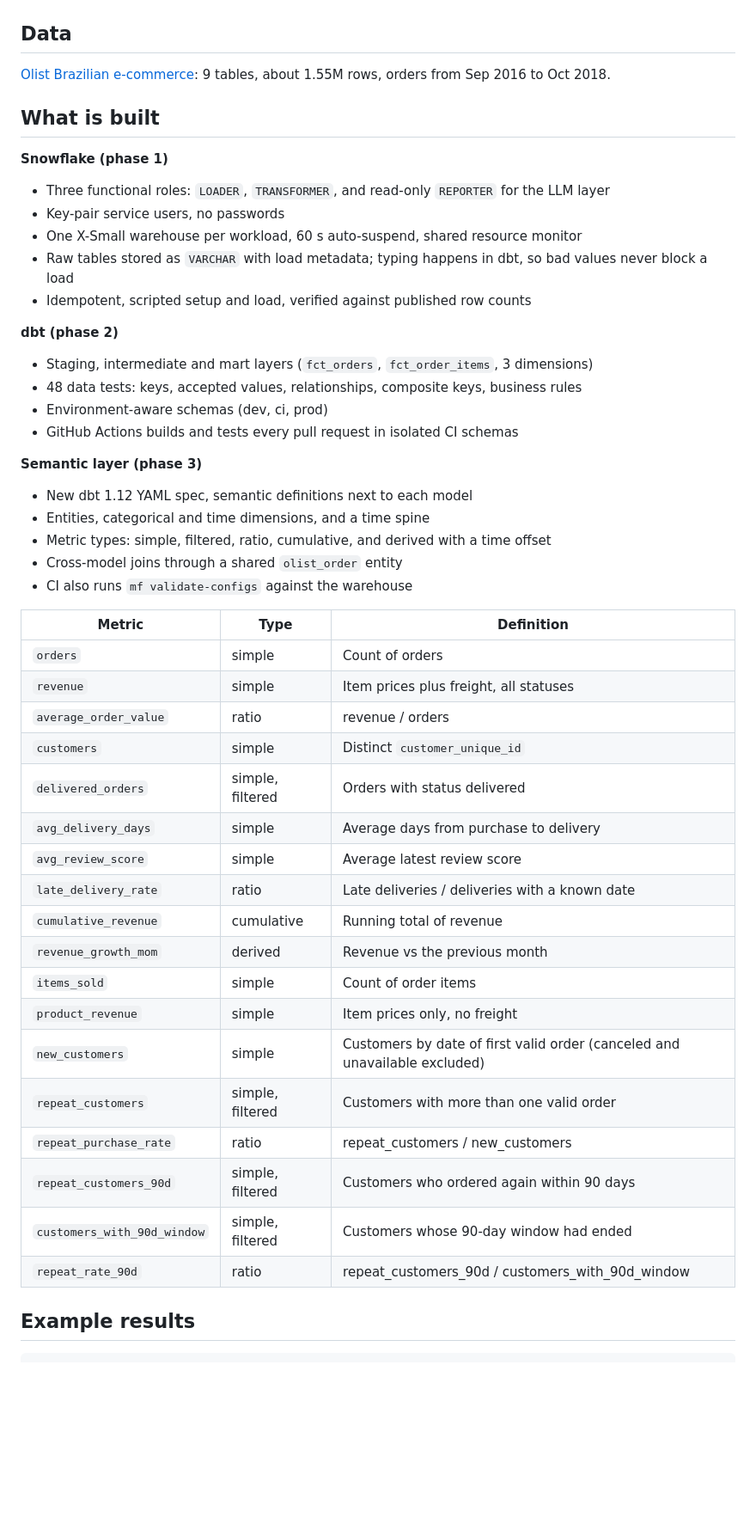
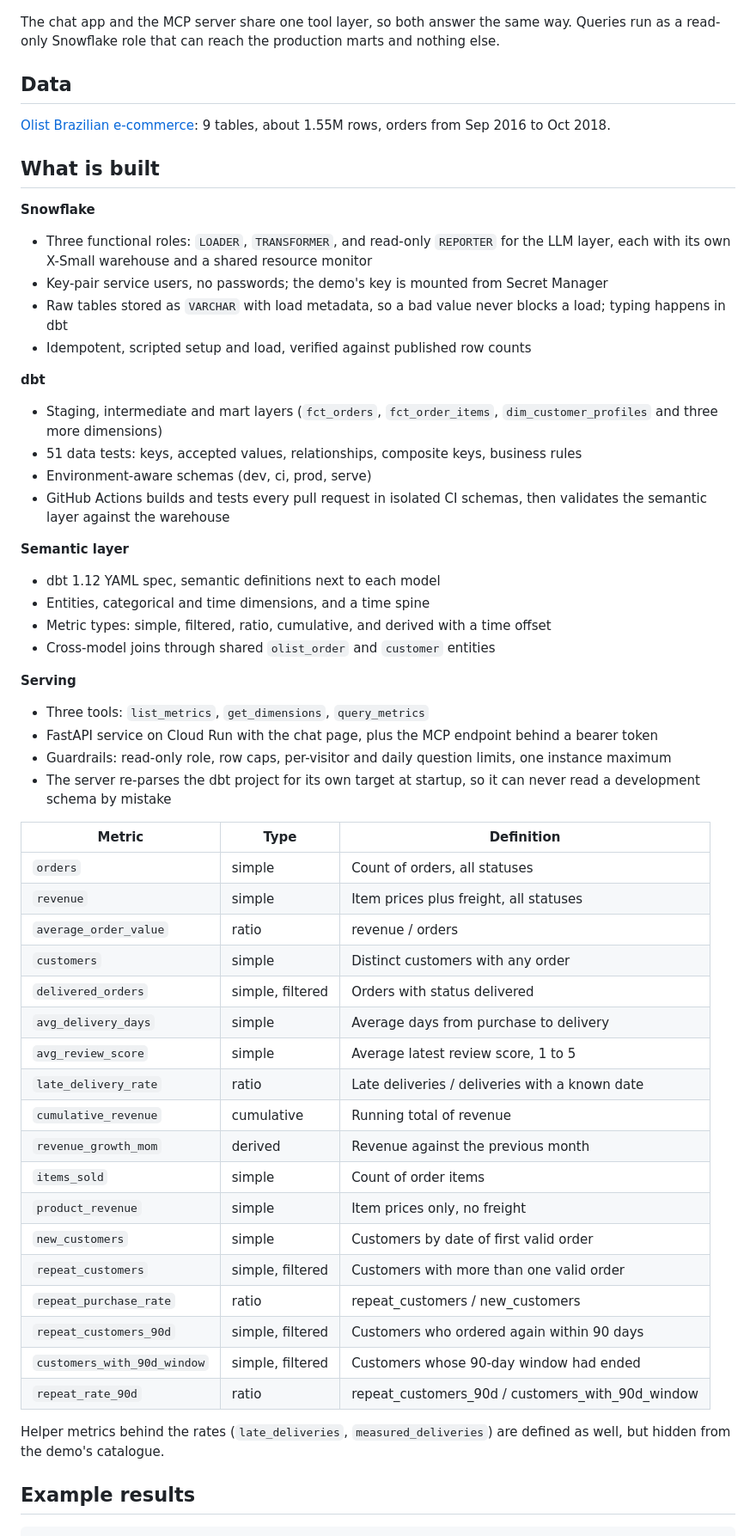
Before and after one commit to AliSalem2/snow_dbt_semantic_llm, a Markdown page: README.md, the part around one of its changes. Shown at 86% size. Drawn GitHub-style; blank space fills up the shorter version.

Commit message:
README: evaluation results and current architecture

````diff
--- a/README.md
+++ b/README.md
@@ -40,4 +71,8 @@ flowchart LR
 ```
+
+The chat app and the MCP server share one tool layer, so both answer the same
+way. Queries run as a read-only Snowflake role that can reach the production
+marts and nothing else.
 
 ## Data
 
@@ -46,46 +81,53 @@ flowchart LR
 
 ## What is built
 
-**Snowflake (phase 1)**
-- Three functional roles: `LOADER`, `TRANSFORMER`, and read-only `REPORTER` for the LLM layer
-- Key-pair service users, no passwords
-- One X-Small warehouse per workload, 60 s auto-suspend, shared resource monitor
-- Raw tables stored as `VARCHAR` with load metadata; typing happens in dbt, so bad values never block a load
+**Snowflake**
+- Three functional roles: `LOADER`, `TRANSFORMER`, and read-only `REPORTER` for the LLM layer, each with its own X-Small warehouse and a shared resource monitor
+- Key-pair service users, no passwords; the demo's key is mounted from Secret Manager
+- Raw tables stored as `VARCHAR` with load metadata, so a bad value never blocks a load; typing happens in dbt
 - Idempotent, scripted setup and load, verified against published row counts
 
-**dbt (phase 2)**
-- Staging, intermediate and mart layers (`fct_orders`, `fct_order_items`, 3 dimensions)
-- 48 data tests: keys, accepted values, relationships, composite keys, business rules
-- Environment-aware schemas (dev, ci, prod)
-- GitHub Actions builds and tests every pull request in isolated CI schemas
+**dbt**
+- Staging, intermediate and mart layers (`fct_orders`, `fct_order_items`, `dim_customer_profiles` and three more dimensions)
+- 51 data tests: keys, accepted values, relationships, composite keys, business rules
+- Environment-aware schemas (dev, ci, prod, serve)
+- GitHub Actions builds and tests every pull request in isolated CI schemas, then validates the semantic layer against the warehouse
 
-**Semantic layer (phase 3)**
-- New dbt 1.12 YAML spec, semantic definitions next to each model
+**Semantic layer**
+- dbt 1.12 YAML spec, semantic definitions next to each model
 - Entities, categorical and time dimensions, and a time spine
 - Metric types: simple, filtered, ratio, cumulative, and derived with a time offset
-- Cross-model joins through a shared `olist_order` entity
-- CI also runs `mf validate-configs` against the warehouse
+- Cross-model joins through shared `olist_order` and `customer` entities
+
+**Serving**
+- Three tools: `list_metrics`, `get_dimensions`, `query_metrics`
+- FastAPI service on Cloud Run with the chat page, plus the MCP endpoint behind a bearer token
+- Guardrails: read-only role, row caps, per-visitor and daily question limits, one instance maximum
+- The server re-parses the dbt project for its own target at startup, so it can never read a development schema by mistake
 
 | Metric | Type | Definition |
 |---|---|---|
-| `orders` | simple | Count of orders |
+| `orders` | simple | Count of orders, all statuses |
 | `revenue` | simple | Item prices plus freight, all statuses |
 | `average_order_value` | ratio | revenue / orders |
-| `customers` | simple | Distinct `customer_unique_id` |
+| `customers` | simple | Distinct customers with any order |
 | `delivered_orders` | simple, filtered | Orders with status delivered |
 | `avg_delivery_days` | simple | Average days from purchase to delivery |
-| `avg_review_score` | simple | Average latest review score |
+| `avg_review_score` | simple | Average latest review score, 1 to 5 |
 | `late_delivery_rate` | ratio | Late deliveries / deliveries with a known date |
 | `cumulative_revenue` | cumulative | Running total of revenue |
-| `revenue_growth_mom` | derived | Revenue vs the previous month |
+| `revenue_growth_mom` | derived | Revenue against the previous month |
 | `items_sold` | simple | Count of order items |
 | `product_revenue` | simple | Item prices only, no freight |
-| `new_customers` | simple | Customers by date of first valid order (canceled and unavailable excluded) |
+| `new_customers` | simple | Customers by date of first valid order |
 | `repeat_customers` | simple, filtered | Customers with more than one valid order |
 | `repeat_purchase_rate` | ratio | repeat_customers / new_customers |
 | `repeat_customers_90d` | simple, filtered | Customers who ordered again within 90 days |
 | `customers_with_90d_window` | simple, filtered | Customers whose 90-day window had ended |
 | `repeat_rate_90d` | ratio | repeat_customers_90d / customers_with_90d_window |
+
+Helper metrics behind the rates (`late_deliveries`, `measured_deliveries`) are
+defined as well, but hidden from the demo's catalogue.
 
 ## Example results
 
````
Also changed, not shown: other parts of README.md (+69 -26 lines).
